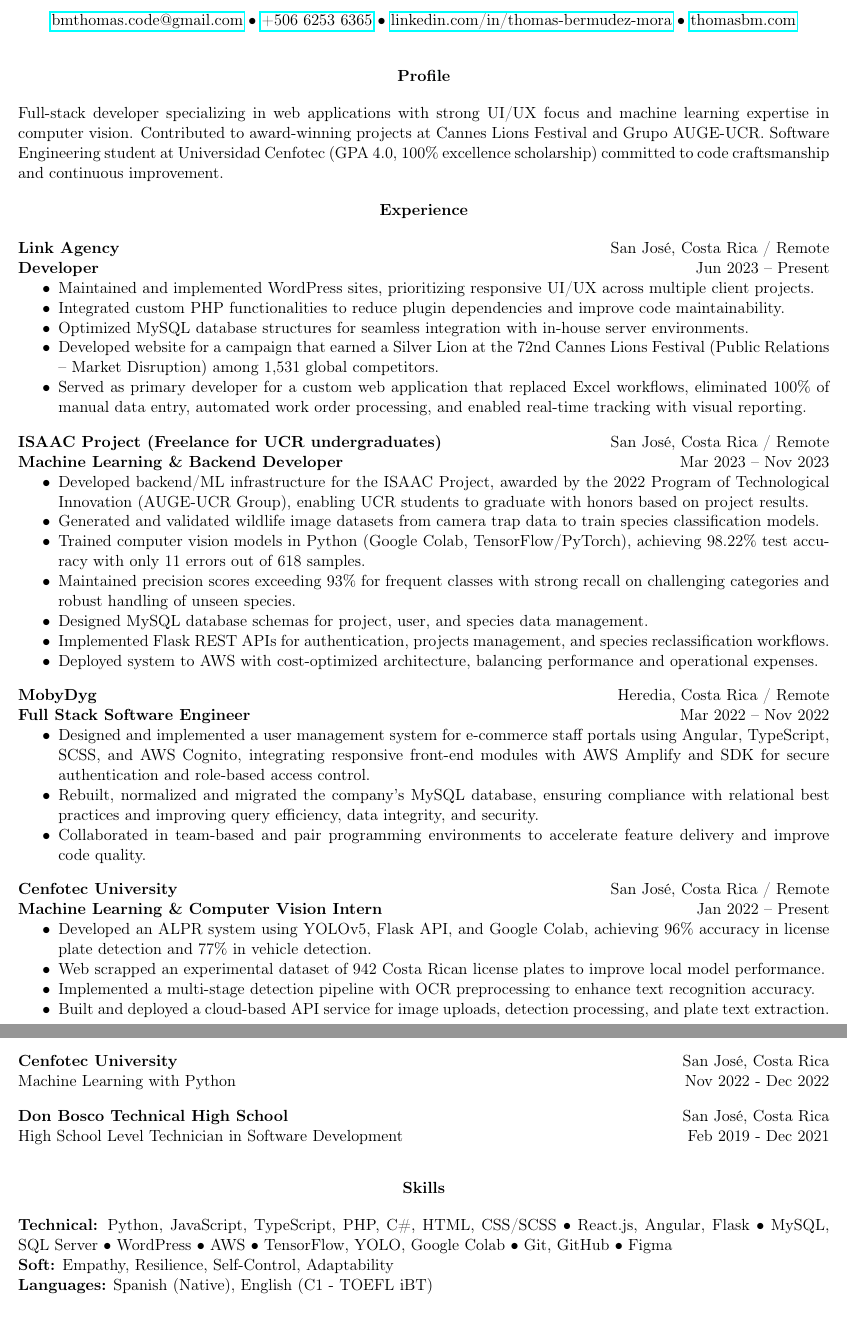
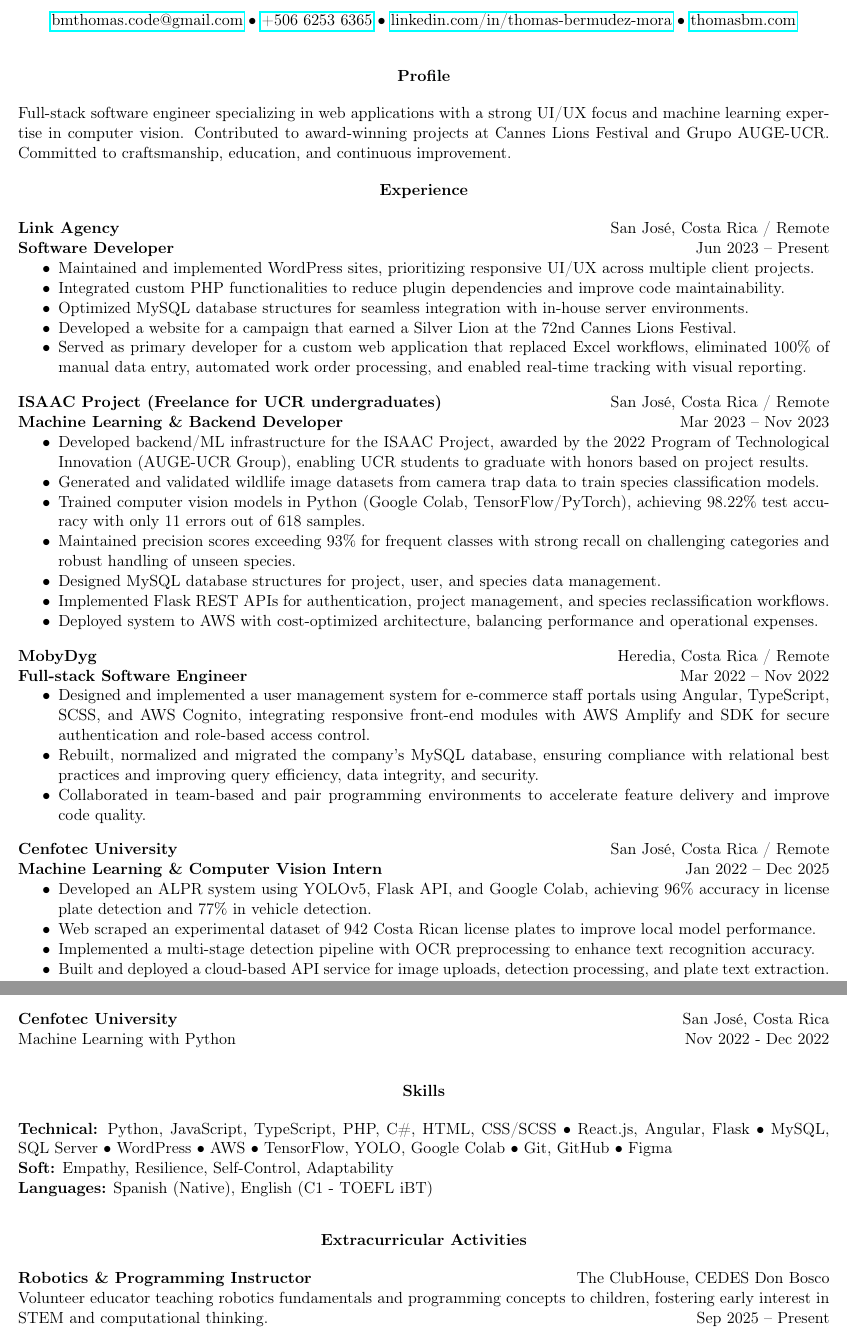
Before and after one commit to Saturnxs/cv-latex, a LaTeX CV (CV - Thomas Bermúdez Mora.tex): two parts of pages 1 and 2 of 2, joined at a grey line, cut so that both start at the same text. Compiled offline with pdfLaTeX.

Commit message:
Update CV content and add project README
Revised the LaTeX CV to update profile, experience, and education sections, added an extracurricular activities section, and made various wording improvements. Updated the compiled PDF accordingly. Added a comprehensive README.md with build instructions, project structure, and customization guidelines.

```diff
--- a/CV - Thomas Bermúdez Mora.tex
+++ b/CV - Thomas Bermúdez Mora.tex
@@ -30,7 +30,7 @@
     \textbf{Profile}
 \end{center}
 
-Full-stack developer specializing in web applications with strong UI/UX focus and machine learning expertise in computer vision. Contributed to award-winning projects at Cannes Lions Festival and Grupo AUGE-UCR. Software Engineering student at Universidad Cenfotec (GPA 4.0, 100\% excellence scholarship) committed to code craftsmanship and continuous improvement.
+Full-stack software engineer specializing in web applications with a strong UI/UX focus and machine learning expertise in computer vision. Contributed to award-winning projects at Cannes Lions Festival and Grupo AUGE-UCR. Committed to craftsmanship, education, and continuous improvement.
 
 \begin{center}
     \textbf{Experience}
@@ -38,12 +38,12 @@
 
 \textbf{Link Agency} \hfill San José, Costa Rica / Remote
 
-\textbf{Developer} \hfill Jun 2023 – Present
+\textbf{Software Developer} \hfill Jun 2023 – Present
 \begin{itemize}[noitemsep, topsep=0pt, partopsep=0pt, parsep=0pt]
     \item Maintained and implemented WordPress sites, prioritizing responsive UI/UX across multiple client projects.
     \item Integrated custom PHP functionalities to reduce plugin dependencies and improve code maintainability.
     \item Optimized MySQL database structures for seamless integration with in-house server environments.
-    \item Developed website for a campaign that earned a Silver Lion at the 72nd Cannes Lions Festival (Public Relations – Market Disruption) among 1,531 global competitors.
+    \item Developed a website for a campaign that earned a Silver Lion at the 72nd Cannes Lions Festival.
     \item Served as primary developer for a custom web application that replaced Excel workflows, eliminated 100\% of manual data entry, automated work order processing, and enabled real-time tracking with visual reporting.
 \end{itemize}
 
@@ -57,8 +57,8 @@
     \item Generated and validated wildlife image datasets from camera trap data to train species classification models.
     \item Trained computer vision models in Python (Google Colab, TensorFlow/PyTorch), achieving 98.22\% test accuracy with only 11 errors out of 618 samples.
     \item Maintained precision scores exceeding 93\% for frequent classes with strong recall on challenging categories and robust handling of unseen species.
-    \item Designed MySQL database schemas for project, user, and species data management.
-    \item Implemented Flask REST APIs for authentication, projects management, and species reclassification workflows.
+    \item Designed MySQL database structures for project, user, and species data management.
+    \item Implemented Flask REST APIs for authentication, project management, and species reclassification workflows.
     \item Deployed system to AWS with cost-optimized architecture, balancing performance and operational expenses.
 \end{itemize}
 
@@ -66,7 +66,7 @@
 
 \textbf{MobyDyg} \hfill Heredia, Costa Rica / Remote
 
-\textbf{Full Stack Software Engineer} \hfill Mar 2022 – Nov 2022
+\textbf{Full-stack Software Engineer} \hfill Mar 2022 – Nov 2022
 \begin{itemize}[noitemsep, topsep=0pt, partopsep=0pt, parsep=0pt]
     \item Designed and implemented a user management system for e-commerce staff portals using Angular, TypeScript, SCSS, and AWS Cognito, integrating responsive front-end modules with AWS Amplify and SDK for secure authentication and role-based access control.
     \item Rebuilt, normalized and migrated the company's MySQL database, ensuring compliance with relational best practices and improving query efficiency, data integrity, and security.
@@ -77,10 +77,10 @@
 
 \textbf{Cenfotec University} \hfill San José, Costa Rica / Remote
 
-\textbf{Machine Learning \& Computer Vision Intern} \hfill Jan 2022 – Present
+\textbf{Machine Learning \& Computer Vision Intern} \hfill Jan 2022 – Dec 2025
 \begin{itemize}[noitemsep, topsep=0pt, partopsep=0pt, parsep=0pt]
     \item Developed an ALPR system using YOLOv5, Flask API, and Google Colab, achieving 96\% accuracy in license plate detection and 77\% in vehicle detection.
-    \item Web scrapped an experimental dataset of 942 Costa Rican license plates to improve local model performance.
+    \item Web scraped an experimental dataset of 942 Costa Rican license plates to improve local model performance.
     \item Implemented a multi-stage detection pipeline with OCR preprocessing to enhance text recognition accuracy.
     \item Built and deployed a cloud-based API service for image uploads, detection processing, and plate text extraction.
     \item Authored an academic research paper detailing methodology, experimental results, and recommendations for system optimization.
@@ -117,12 +117,6 @@
 
 \vspace{10pt}
 
-\textbf{Don Bosco Technical High School} \hfill San José, Costa Rica
-
-High School Level Technician in Software Development \hfill Feb 2019 - Dec 2021
-
-\vspace{10pt}
-
 
 \begin{center}
     \textbf{Skills}
@@ -134,5 +128,15 @@
 
 \textbf{Languages:} Spanish (Native), English (C1 - TOEFL iBT)
 
+\vspace{10pt}
+
+\begin{center}
+    \textbf{Extracurricular Activities}
+\end{center}
+
+\textbf{Robotics \& Programming Instructor} \hfill The ClubHouse, CEDES Don Bosco
+
+Volunteer educator teaching robotics fundamentals and programming concepts to children, fostering early interest in STEM and computational thinking. \hfill Sep 2025 – Present
+
 
 \end{document}
```
Also changed, not shown: CV - Thomas Bermúdez Mora.pdf, README.md (added).
